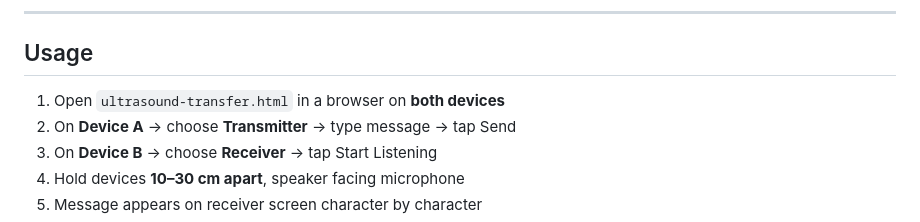
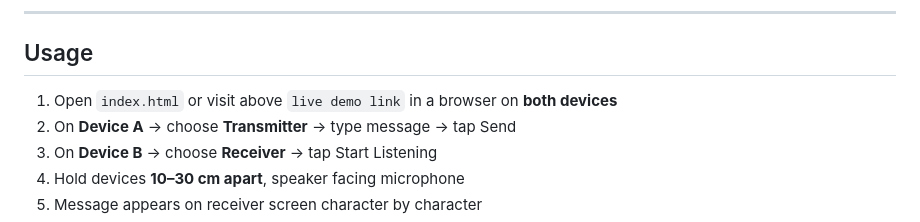
Before and after one commit to shivamkunkolikar/sonic_link, a Markdown page: readme.md, the part around the change. Rendered like a GitHub page.

Commit message:
edit Mar18 9:12PM

```diff
--- a/readme.md
+++ b/readme.md
@@ -44,7 +44,7 @@ Z → 21195 Hz
 
 ## Usage
 
-1. Open `ultrasound-transfer.html` in a browser on **both devices**
+1. Open `index.html` or visit above `live demo link` in a browser on **both devices**
 2. On **Device A** → choose **Transmitter** → type message → tap Send
 3. On **Device B** → choose **Receiver** → tap Start Listening
 4. Hold devices **10–30 cm apart**, speaker facing microphone
```
